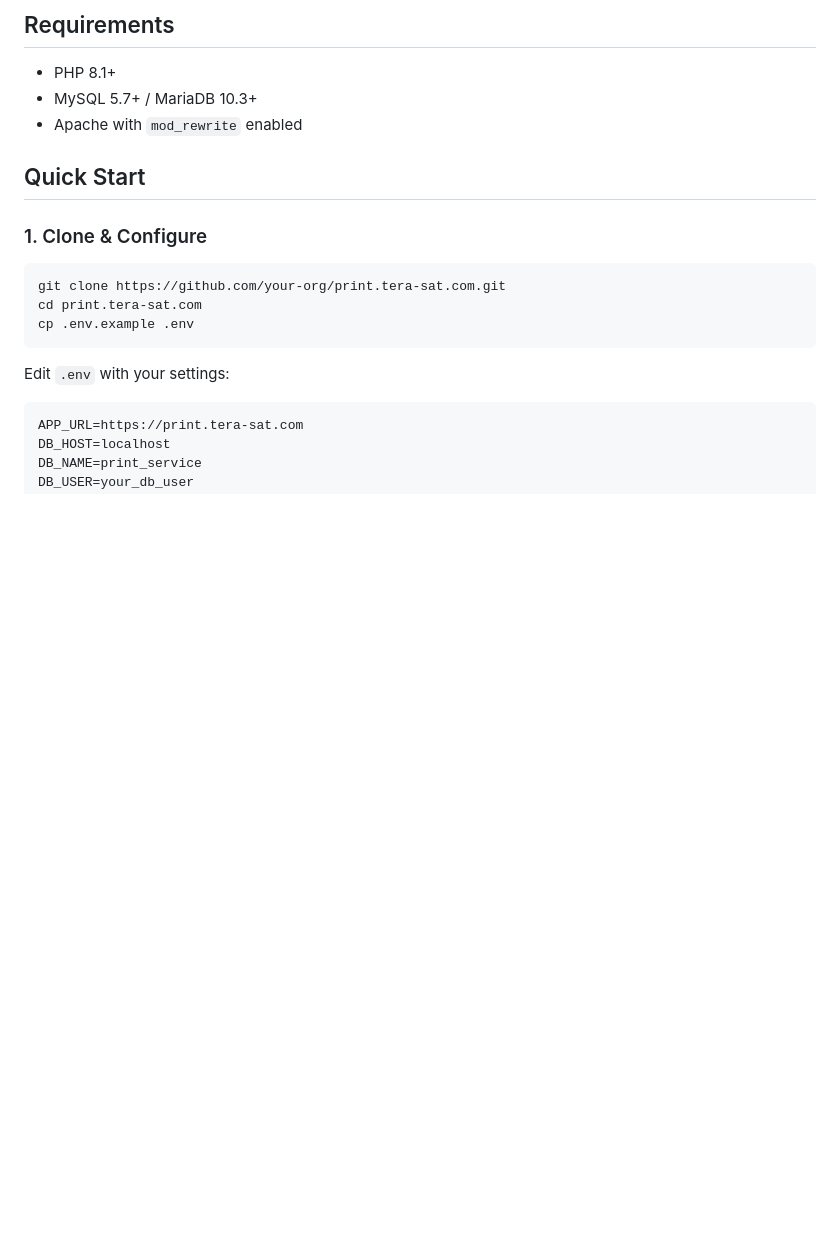
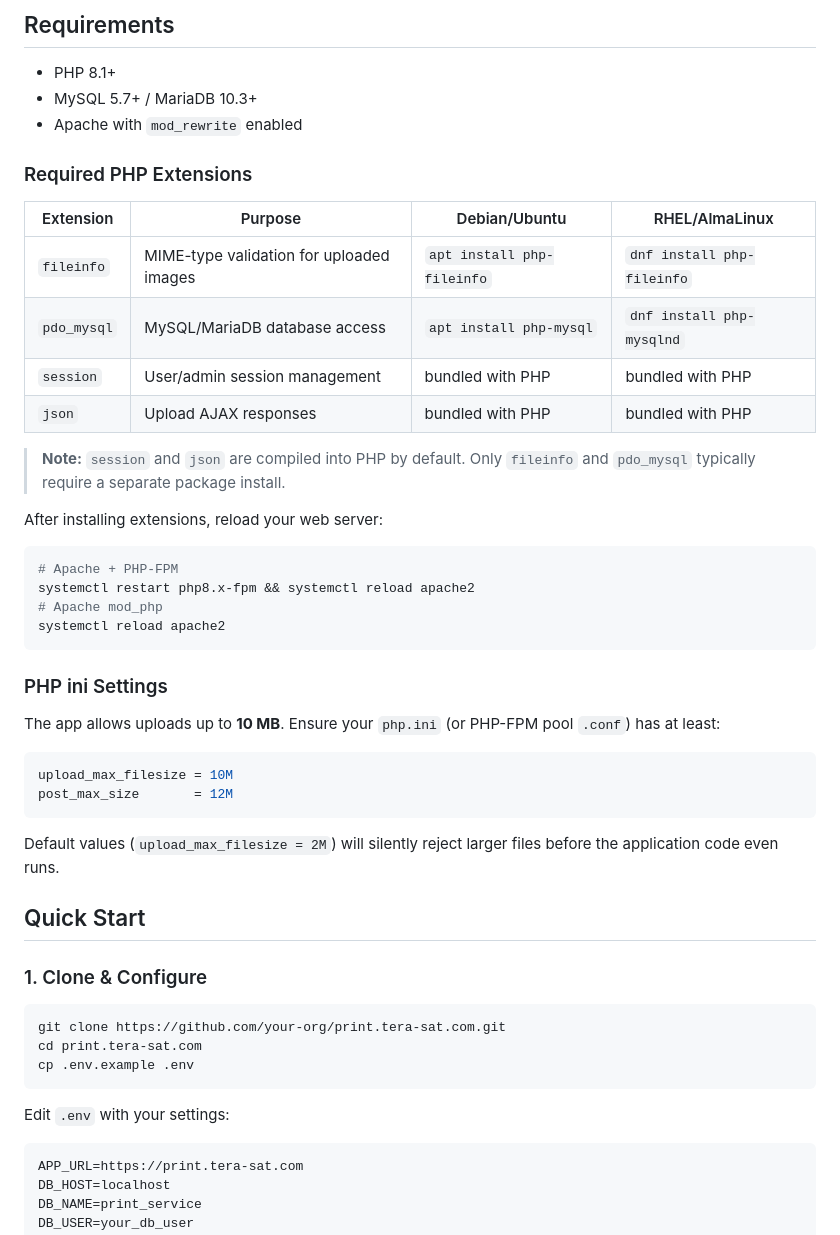
Before and after one commit to Arnold2006/print.tera-sat.com, a Markdown page: README.md, the part around the change. Drawn GitHub-style; blank space fills up the shorter version.

Commit message:
docs: add required PHP extensions and ini settings to README
Agent-Logs-Url: https://github.com/Arnold2006/print.tera-sat.com/sessions/7b3de5e6-0a12-4834-a6a1-5a9d8254ed1b

Co-authored-by: Arnold2006 <115367701+Arnold2006@users.noreply.github.com>

````diff
--- a/README.md
+++ b/README.md
@@ -16,6 +16,36 @@ A production-ready PHP web application for an online image printing service. Cus
 - PHP 8.1+
 - MySQL 5.7+ / MariaDB 10.3+
 - Apache with `mod_rewrite` enabled
+
+### Required PHP Extensions
+
+| Extension | Purpose | Debian/Ubuntu | RHEL/AlmaLinux |
+|-----------|---------|---------------|----------------|
+| `fileinfo` | MIME-type validation for uploaded images | `apt install php-fileinfo` | `dnf install php-fileinfo` |
+| `pdo_mysql` | MySQL/MariaDB database access | `apt install php-mysql` | `dnf install php-mysqlnd` |
+| `session` | User/admin session management | bundled with PHP | bundled with PHP |
+| `json` | Upload AJAX responses | bundled with PHP | bundled with PHP |
+
+> **Note:** `session` and `json` are compiled into PHP by default. Only `fileinfo` and `pdo_mysql` typically require a separate package install.
+
+After installing extensions, reload your web server:
+```bash
+# Apache + PHP-FPM
+systemctl restart php8.x-fpm && systemctl reload apache2
+# Apache mod_php
+systemctl reload apache2
+```
+
+### PHP ini Settings
+
+The app allows uploads up to **10 MB**. Ensure your `php.ini` (or PHP-FPM pool `.conf`) has at least:
+
+```ini
+upload_max_filesize = 10M
+post_max_size       = 12M
+```
+
+Default values (`upload_max_filesize = 2M`) will silently reject larger files before the application code even runs.
 
 ## Quick Start
 
````
